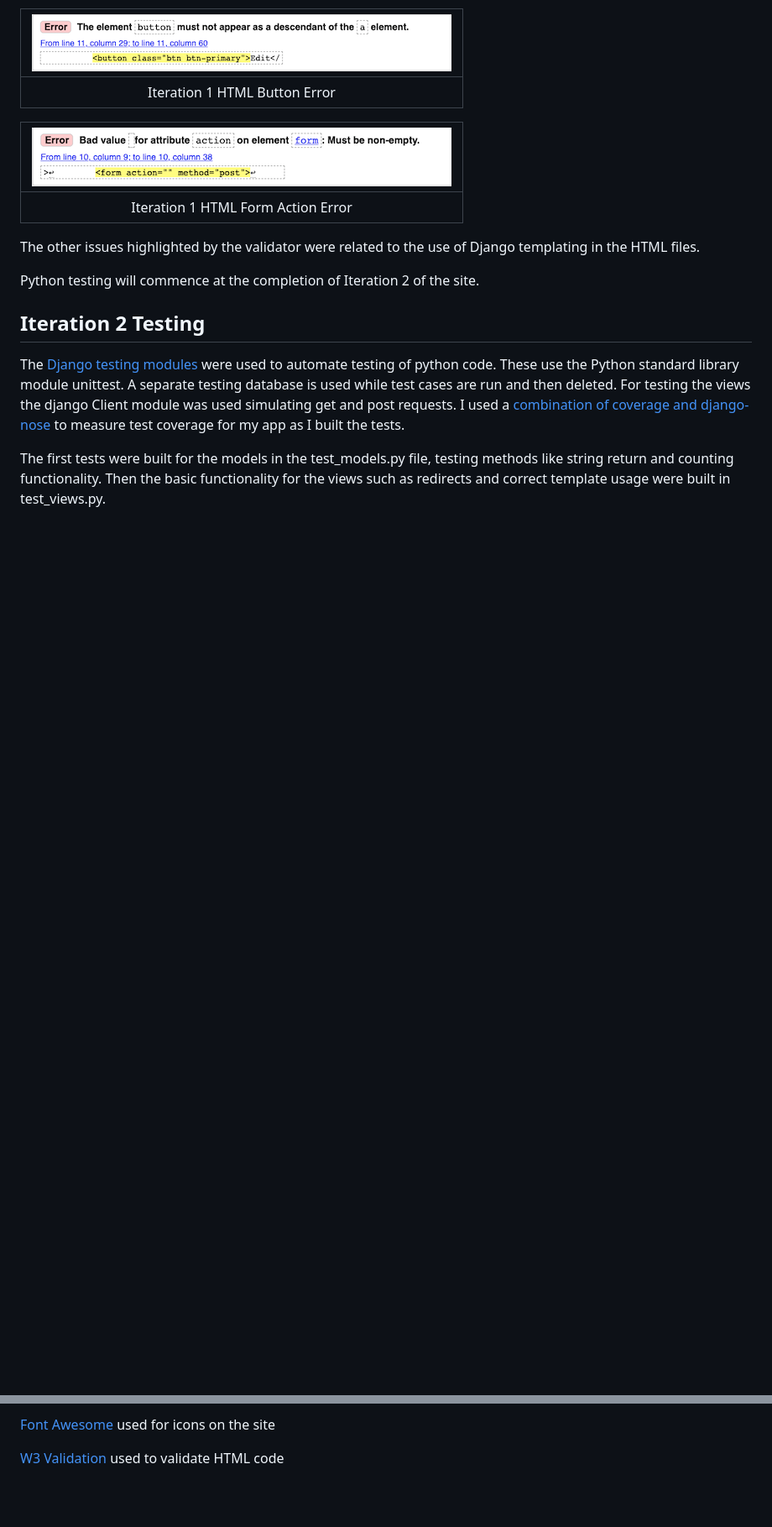
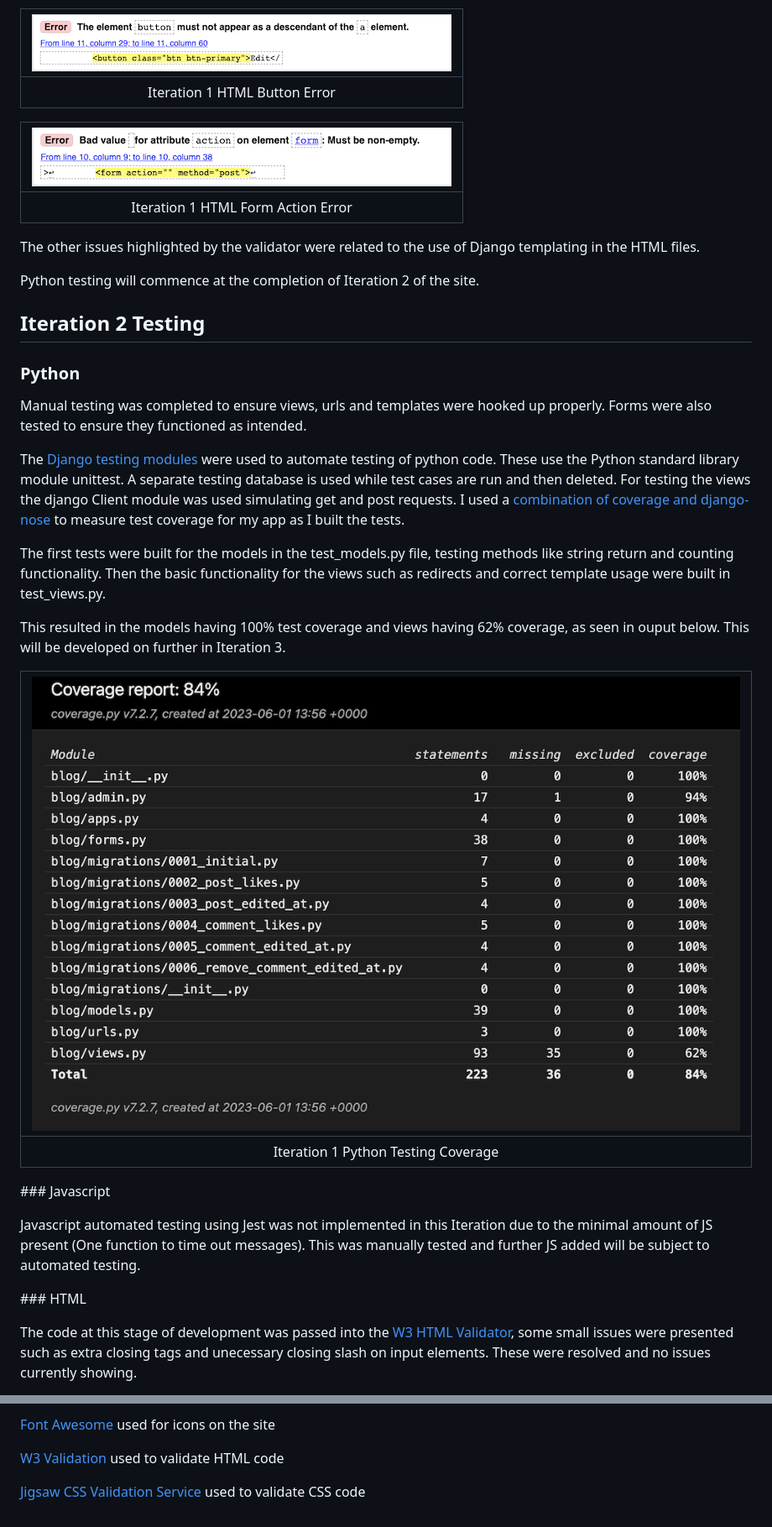
Before and after one commit to eosull/Something-Like, a Markdown page: README.md, 2 parts joined by grey strips. Shown: that part at 84% size. Rendered like a GitHub page; pictures changed too: assets/readme_images/coverage_report_1.png (added); blank space fills up the shorter version.

```diff
--- a/README.md
+++ b/README.md
@@ -243,6 +247,25 @@ Python testing will commence at the completion of Iteration 2 of the site.
 
 ## Iteration 2 Testing
 
+### Python
+
+Manual testing was completed to ensure views, urls and templates were hooked up properly. Forms were also tested to ensure they functioned as intended.
+
 The [Django testing modules](https://docs.djangoproject.com/en/4.2/topics/testing/overview/) were used to automate testing of python code. These use the Python standard library module unittest. A separate testing database is used while test cases are run and then deleted. For testing the views the django Client module was used simulating get and post requests. I used a [combination of coverage and django-nose](https://django-testing-docs.readthedocs.io/en/latest/coverage.html) to measure test coverage for my app as I built the tests.
 
 The first tests were built for the models in the test_models.py file, testing methods like string return and counting functionality. Then the basic functionality for the views such as redirects and correct template usage were built in test_views.py.
+
+This resulted in the models having 100% test coverage and views having 62% coverage, as seen in ouput below. This will be developed on further in Iteration 3.
+
+| ![Iteration 1 Coverage Report](/assets/readme_images/coverage_report_1.png) |
+|:--:|
+|Iteration 1 Python Testing Coverage|
+
+### Javascript
+
+Javascript automated testing using Jest was not implemented in this Iteration due to the minimal amount of JS present (One function to time out messages). This was manually tested and further JS added will be subject to automated testing.
+
+### HTML
+
+The code at this stage of development was passed into the [W3 HTML Validator](https://validator.w3.org/), some small issues were presented such as extra closing tags and unecessary closing slash on input elements. These were resolved and no issues currently showing.
+
@@ -283,3 +328,5 @@ Resources used in the creation of the data model include:
 [Font Awesome](https://fontawesome.com/docs/web/use-with/python-django) used for icons on the site
 
 [W3 Validation](https://validator.w3.org/) used to validate HTML code
+
+[Jigsaw CSS Validation Service](https://jigsaw.w3.org/css-validator/) used to validate CSS code
```
Also changed, not shown: other parts of README.md (+26 -0 lines), assets/readme_images/iteration_2_lighthouse.png (added), 5 other files.
